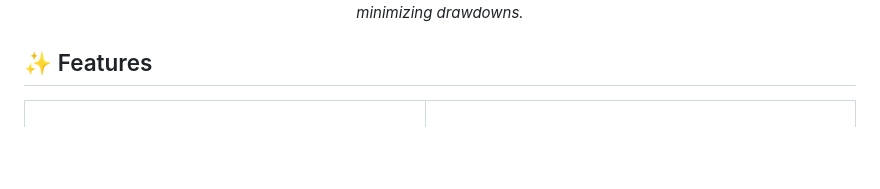
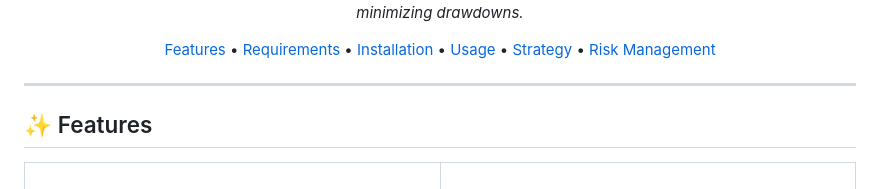
Before and after one commit to LaKardo/bybit, a Markdown page: README.md, the part around one of its changes. Rendered like a GitHub page; blank space fills up the shorter version.

```diff
--- a/README.md
+++ b/README.md
@@ -9,5 +11,9 @@
 
 *A professional Python-based trading bot for Bybit futures trading with a focus on long-term stable trading and minimizing drawdowns.*
+
+[Features](#-features) • [Requirements](#-requirements) • [Installation](#-installation) • [Usage](#-usage) • [Strategy](#-trading-strategy) • [Risk Management](#-risk-management)
+
+<hr>
 
 </div>
 
```
Also changed, not shown: other parts of README.md (+88 -44 lines).
